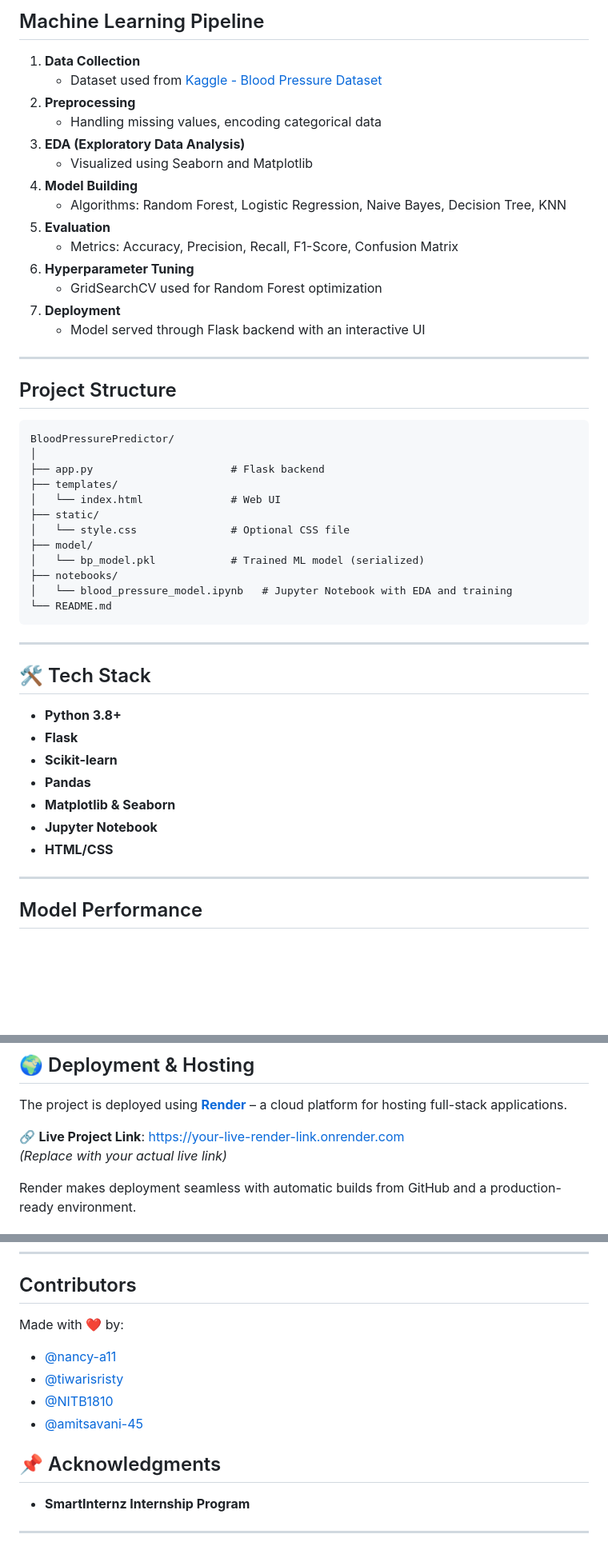
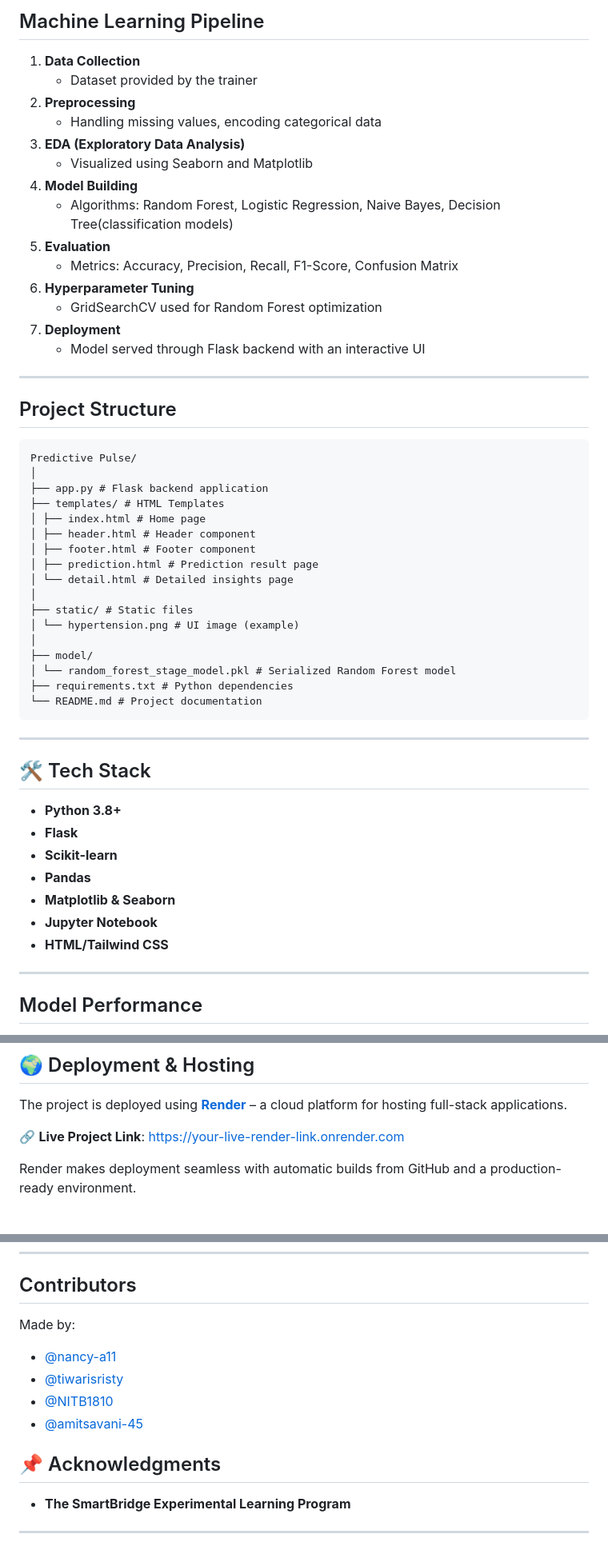
Before and after one commit to nancy-a11/Predictive-Pulse, a Markdown page: README.md, 3 parts joined by grey strips. Shown at 80% size. Rendered like a GitHub page; blank space fills up the shorter version.

````diff
--- a/README.md
+++ b/README.md
@@ -18,13 +18,13 @@ A smart and user-friendly Blood Pressure Prediction system that uses Machine Lea
 ##  Machine Learning Pipeline
 
 1. **Data Collection**
-   - Dataset used from [Kaggle - Blood Pressure Dataset](https://www.kaggle.com/)
+   - Dataset provided by the trainer
 2. **Preprocessing**
    - Handling missing values, encoding categorical data
 3. **EDA (Exploratory Data Analysis)**
    - Visualized using Seaborn and Matplotlib
 4. **Model Building**
-   - Algorithms: Random Forest, Logistic Regression, Naive Bayes, Decision Tree, KNN
+   - Algorithms: Random Forest, Logistic Regression, Naive Bayes, Decision Tree(classification models)
 5. **Evaluation**
    - Metrics: Accuracy, Precision, Recall, F1-Score, Confusion Matrix
 6. **Hyperparameter Tuning**
@@ -36,18 +36,23 @@ A smart and user-friendly Blood Pressure Prediction system that uses Machine Lea
 
 ##  Project Structure
 ```
-BloodPressurePredictor/
+Predictive Pulse/
 │
-├── app.py                      # Flask backend
-├── templates/
-│   └── index.html              # Web UI
-├── static/
-│   └── style.css               # Optional CSS file
+├── app.py # Flask backend application
+├── templates/ # HTML Templates
+│ ├── index.html # Home page
+│ ├── header.html # Header component
+│ ├── footer.html # Footer component
+│ ├── prediction.html # Prediction result page
+│ └── detail.html # Detailed insights page
+│
+├── static/ # Static files
+│ └── hypertension.png # UI image (example)
+│
 ├── model/
-│   └── bp_model.pkl            # Trained ML model (serialized)
-├── notebooks/
-│   └── blood_pressure_model.ipynb   # Jupyter Notebook with EDA and training
-└── README.md
+│ └── random_forest_stage_model.pkl # Serialized Random Forest model
+├── requirements.txt # Python dependencies
+└── README.md # Project documentation
 ```
 ---
 
@@ -59,7 +64,7 @@ BloodPressurePredictor/
 - **Pandas**
 - **Matplotlib & Seaborn**
 - **Jupyter Notebook**
-- **HTML/CSS**
+- **HTML/Tailwind CSS**
 
 ---
 
@@ -75,8 +80,7 @@ BloodPressurePredictor/
 
 The project is deployed using **[Render](https://render.com/)** – a cloud platform for hosting full-stack applications.
 
-🔗 **Live Project Link**: [https://your-live-render-link.onrender.com](https://your-live-render-link.onrender.com)
-*(Replace with your actual live link)*
+🔗 **Live Project Link**: [https://your-live-render-link.onrender.com](https://predictive-pulse-flask.onrender.com)
 
 Render makes deployment seamless with automatic builds from GitHub and a production-ready environment.
 
@@ -112,7 +116,7 @@ http://127.0.0.1:5000/
 
 ##  Contributors
 
-Made with ❤️ by:
+Made by:
 - [@nancy-a11](https://github.com/nancy-a11)
 - [@tiwarisristy](https://github.com/tiwarisristy)
 - [@NITB1810](https://github.com/NITB1810)
@@ -121,7 +125,7 @@ Made with ❤️ by:
 
 ## 📌 Acknowledgments
 
-- **SmartInternz Internship Program**
+- **The SmartBridge Experimental Learning Program**
 
 
 ---
````
Also changed, not shown: other parts of README.md (+1 -1 lines).
